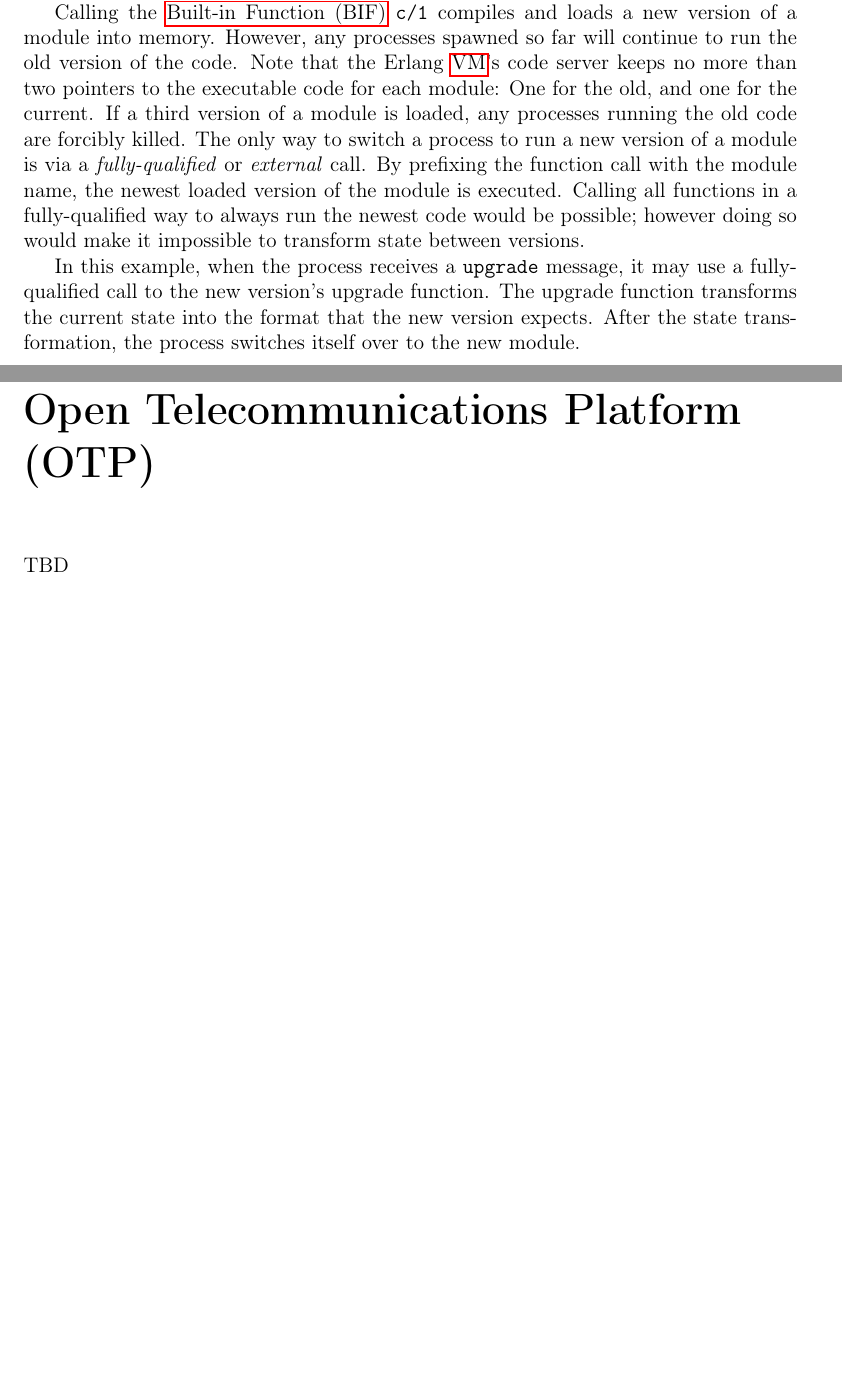
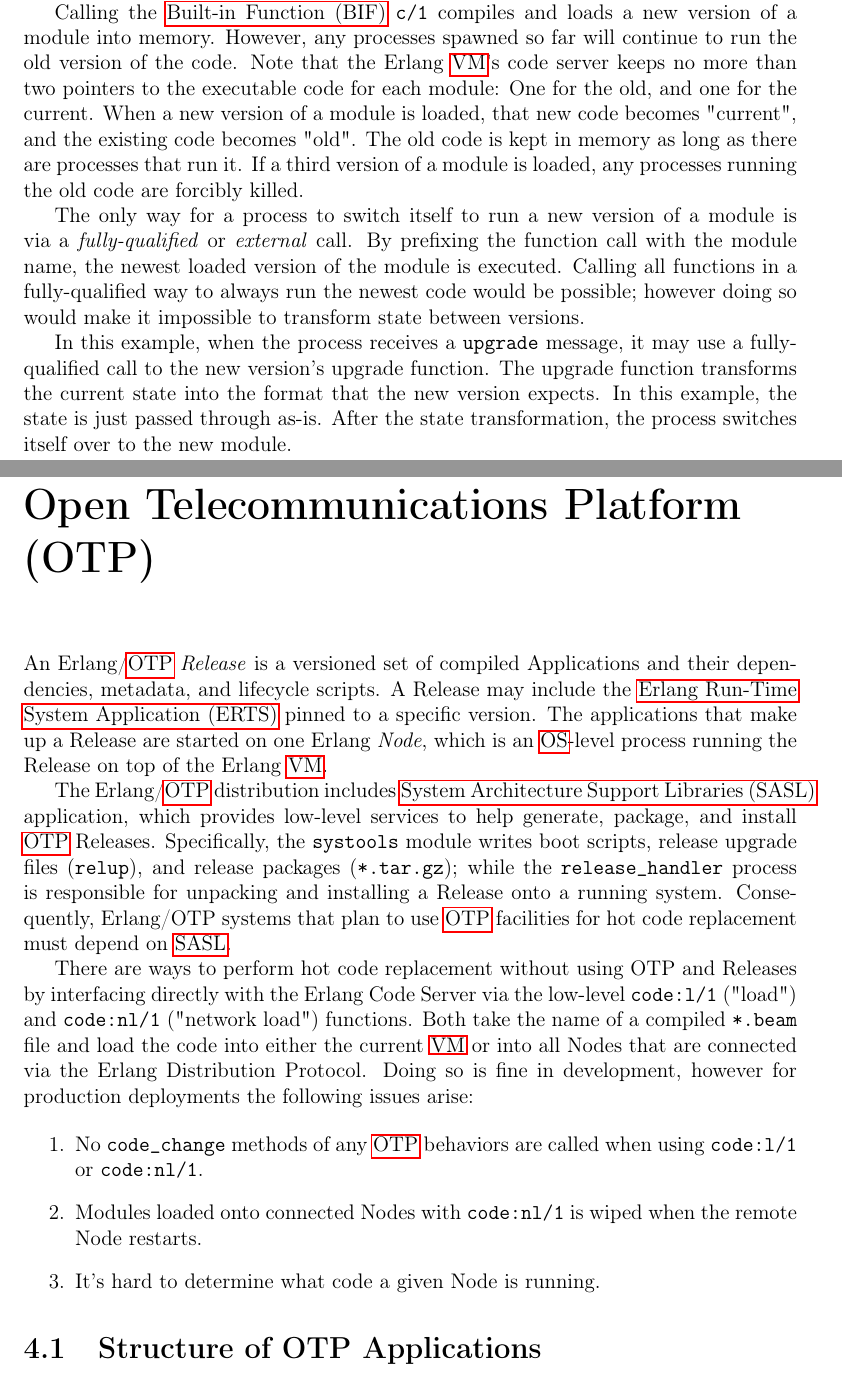
Before and after one commit to albertzak/bachelor-thesis, a LaTeX thesis (thesis.tex, which reads erlang.tex, glossary.tex, otp.tex): two parts of pages 6 and 9 of 13, joined at a grey line, cut so that both start at the same text, the shorter picture padded with empty space. Compiled offline with pdfLaTeX.

Commit message:
Add into to otp releases

```diff
--- a/erlang.tex
+++ b/erlang.tex
@@ -14,10 +14,11 @@ The \lstinline{spawn_link/3} function atomically spawns a process and links it t
 
 Its three arguments reference the function to run, including the arguments. Such triplets are commonly called \acrfull{mfa}. Note that \lstinline|?MODULE| is a macro which is expanded to the name of the current module. Here, the \lstinline{loop/1} function is given an initial state of \lstinline{0}. When the process receives a message matching the pattern of the tuple \lstinline|{increment, _}|, it calculates the new state, responds, and applies the new state to itself in a tail-recursive call.
 
-Calling the \acrfull{bif} \lstinline|c/1| compiles and loads a new version of a module into memory.
-However, any processes spawned so far will continue to run the old version of the code. Note that the Erlang \acrshort{vm}'s code server keeps no more than two pointers to the executable code for each module: One for the old, and one for the current. If a third version of a module is loaded, any processes running the old code are forcibly killed. The only way to switch a process to run a new version of a module is via a \emph{fully-qualified} or \emph{external} call. By prefixing the function call with the module name, the newest loaded version of the module is executed. Calling all functions in a fully-qualified way to always run the newest code would be possible; however doing so would make it impossible to transform state between versions.
+Calling the \acrfull{bif} \lstinline|c/1| compiles and loads a new version of a module into memory. However, any processes spawned so far will continue to run the old version of the code. Note that the Erlang \acrshort{vm}'s code server keeps no more than two pointers to the executable code for each module: One for the old, and one for the current. When a new version of a module is loaded, that new code becomes "current", and the existing code becomes "old". The old code is kept in memory as long as there are processes that run it. If a third version of a module is loaded, any processes running the old code are forcibly killed.
 
-In this example, when the process receives a \lstinline{upgrade} message, it may use a fully-qualified call to the new version's upgrade function. The upgrade function transforms the current state into the format that the new version expects. After the state transformation, the process switches itself over to the new module.
+The only way for a process to switch itself to run a new version of a module is via a \emph{fully-qualified} or \emph{external} call. By prefixing the function call with the module name, the newest loaded version of the module is executed. Calling all functions in a fully-qualified way to always run the newest code would be possible; however doing so would make it impossible to transform state between versions.
+
+In this example, when the process receives a \lstinline{upgrade} message, it may use a fully-qualified call to the new version's upgrade function. The upgrade function transforms the current state into the format that the new version expects. In this example, the state is just passed through as-is. After the state transformation, the process switches itself over to the new module.
 
 
 
--- a/glossary.tex
+++ b/glossary.tex
@@ -3,3 +3,5 @@
 \newacronym{erts}{ERTS}{Erlang Run-Time System Application}
 \newacronym{vm}{VM}{Virtual Machine}
 \newacronym{otp}{OTP}{Open Telecom Platform}
+\newacronym{sasl}{SASL}{System Architecture Support Libraries}
+\newacronym{os}{OS}{Operating System}
--- a/otp.tex
+++ b/otp.tex
@@ -1,3 +1,18 @@
 \chapter{Open Telecommunications Platform (OTP)}
 
-TBD
+
+An Erlang/\acrshort{otp} \emph{Release} is a versioned set of compiled Applications and their dependencies, metadata, and lifecycle scripts. A Release may include the \acrfull{erts} pinned to a specific version. The applications that make up a Release are started on one Erlang \emph{Node}, which is an \acrshort{os}-level process running the Release on top of the Erlang \acrshort{vm}.
+
+The Erlang/\acrshort{otp} distribution includes \acrfull{sasl} application, which provides low-level services to help generate, package, and install \acrshort{otp} Releases. Specifically, the \lstinline|systools| module writes boot scripts, release upgrade files (\lstinline|relup|), and release packages (\lstinline|*.tar.gz|); while the \lstinline|release_handler| process is responsible for unpacking and installing a Release onto a running system. Consequently, Erlang/OTP systems that plan to use \acrshort{otp} facilities for hot code replacement must depend on \acrshort{sasl}.
+
+
+There are ways to perform hot code replacement without using OTP and Releases by interfacing directly with the Erlang Code Server via the low-level \lstinline|code:l/1| ("load") and \lstinline|code:nl/1| ("network load") functions. Both take the name of a compiled \lstinline|*.beam| file and load the code into either the current \acrshort{vm} or into all Nodes that are connected via the Erlang Distribution Protocol. Doing so is fine in development, however for production deployments the following issues arise:
+
+\begin{enumerate}
+\item No \lstinline|code_change| methods of any \acrshort{otp} behaviors are called when using \lstinline|code:l/1| or \lstinline|code:nl/1|.
+\item Modules loaded onto connected Nodes with \lstinline|code:nl/1| is wiped when the remote Node restarts.
+\item It's hard to determine what code a given Node is running.
+\end{enumerate}
+
+
+\section{Structure of OTP Applications}
```
Also changed, not shown: lit.bib (+2 -2 lines), erlang.tex (8 more changed lines).
